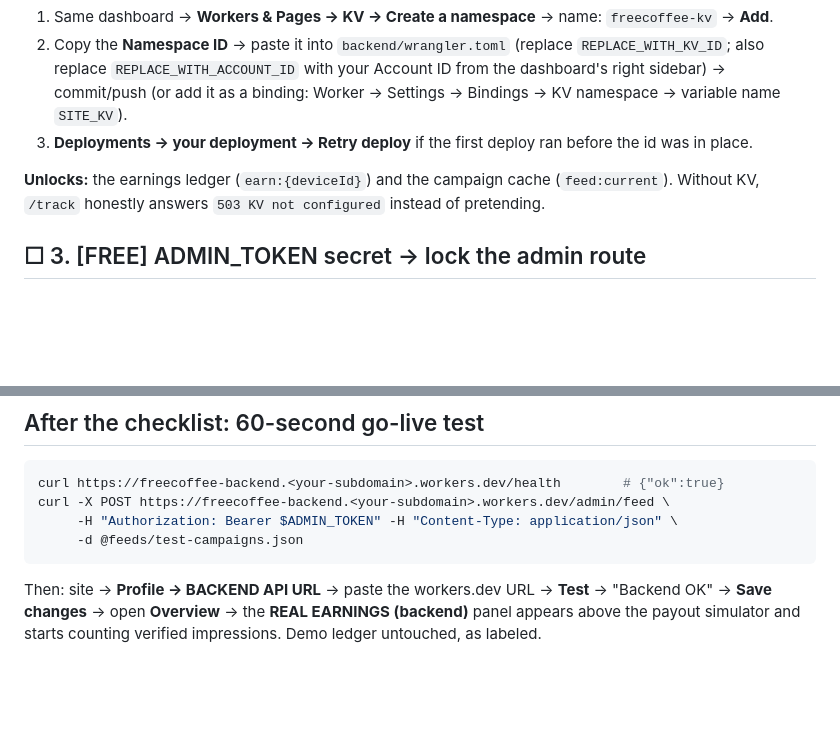
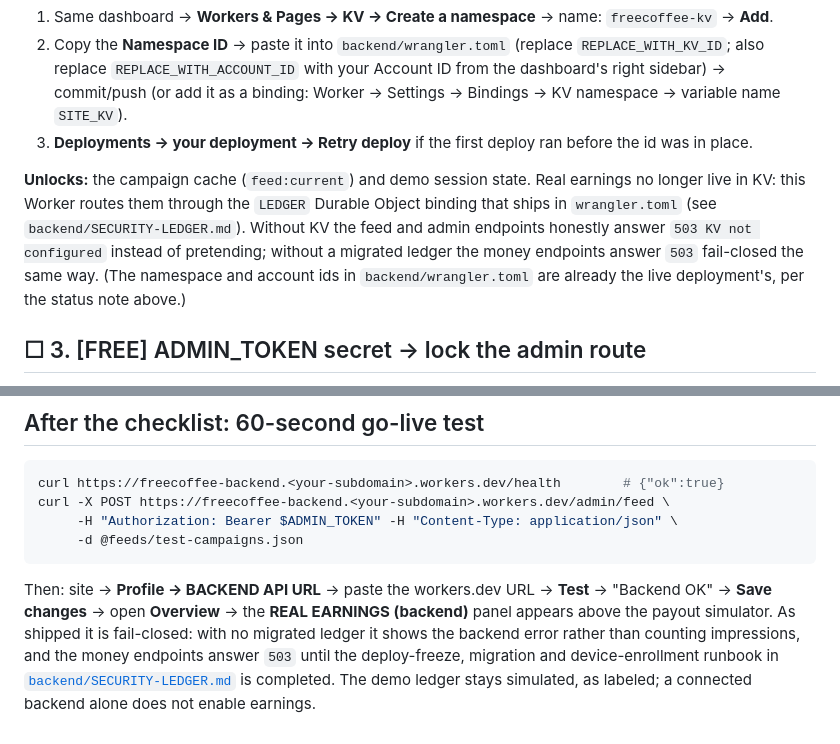
Before and after one commit to ayodhyamohanthy/freecoffee, a Markdown page: backend/ACCOUNT-CHECKLIST.md, 2 parts joined by grey strips. Rendered like a GitHub page; blank space fills up the shorter version.

Commit message:
consolidate: fo/freecoffee-checklist-ledger-note

```diff
--- a/backend/ACCOUNT-CHECKLIST.md
+++ b/backend/ACCOUNT-CHECKLIST.md
@@ -48,9 +48,14 @@ site's REAL EARNINGS panel talks to. Free tier = 100k requests/day.
 3. **Deployments → your deployment → Retry deploy** if the first deploy ran
    before the id was in place.
 
-**Unlocks:** the earnings ledger (`earn:{deviceId}`) and the campaign cache
-(`feed:current`). Without KV, `/track` honestly answers
-`503 KV not configured` instead of pretending.
+**Unlocks:** the campaign cache (`feed:current`) and demo session state.
+Real earnings no longer live in KV: this Worker routes them through the
+`LEDGER` Durable Object binding that ships in `wrangler.toml` (see
+`backend/SECURITY-LEDGER.md`). Without KV the feed and admin endpoints
+honestly answer `503 KV not configured` instead of pretending; without a
+migrated ledger the money endpoints answer `503` fail-closed the same way.
+(The namespace and account ids in `backend/wrangler.toml` are already the
+live deployment's, per the status note above.)
 
 ## ☐ 3. [FREE] ADMIN_TOKEN secret → lock the admin route
 
@@ -132,5 +137,10 @@ curl -X POST https://freecoffee-backend.<your-subdomain>.workers.dev/admin/feed
 
 Then: site → **Profile → BACKEND API URL** → paste the workers.dev URL →
 **Test** → "Backend OK" → **Save changes** → open **Overview** → the
-**REAL EARNINGS (backend)** panel appears above the payout simulator and
-starts counting verified impressions. Demo ledger untouched, as labeled.
+**REAL EARNINGS (backend)** panel appears above the payout simulator. As
+shipped it is fail-closed: with no migrated ledger it shows the backend
+error rather than counting impressions, and the money endpoints answer
+`503` until the deploy-freeze, migration and device-enrollment runbook in
+[`backend/SECURITY-LEDGER.md`](SECURITY-LEDGER.md) is completed. The demo
+ledger stays simulated, as labeled; a connected backend alone does not
+enable earnings.
```
